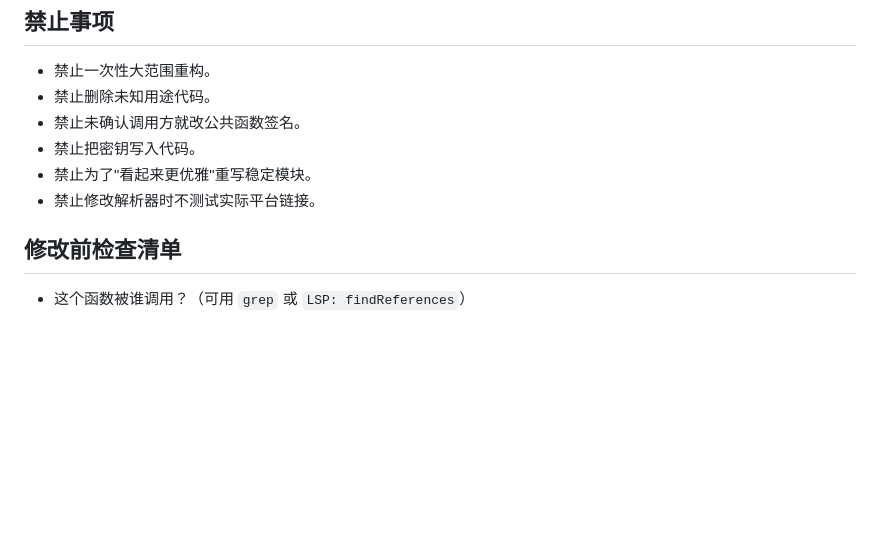
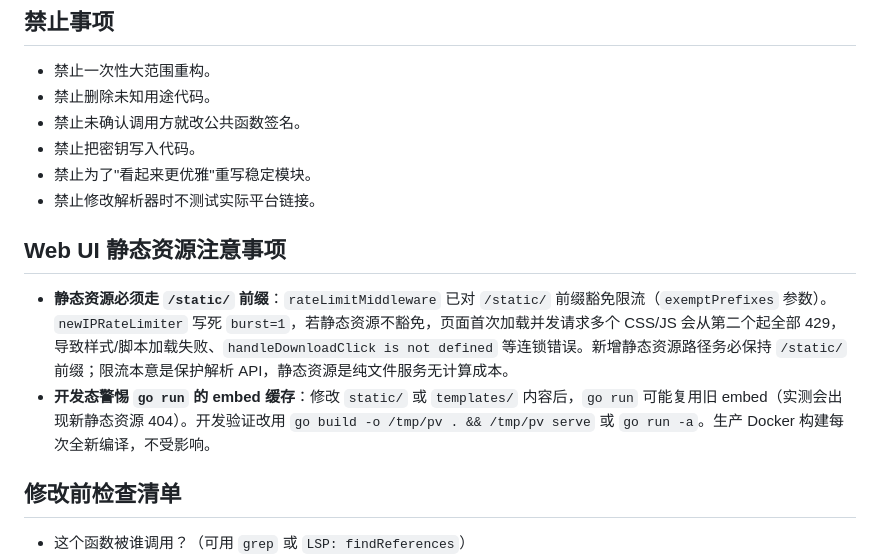
Before and after one commit to wujunwei928/parse-video, a Markdown page: docs/knowledge/05_change_safety.md, the part around the change. Rendered like a GitHub page; blank space fills up the shorter version.

Commit message:
docs: 知识库补充 Web UI 静态资源 gotcha（限流豁免 + embed 缓存）
记录底座重构中发现的两个坑：
1. /static/ 前缀豁免限流（burst=1 否则页面加载 429）
2. 开发态 go run embed 缓存，改用 go build 二进制

Co-Authored-By: Claude Fable 5 <noreply@anthropic.com>

```diff
--- a/docs/knowledge/05_change_safety.md
+++ b/docs/knowledge/05_change_safety.md
@@ -27,6 +27,11 @@ source_commit: ac2a71f
 - 禁止把密钥写入代码。
 - 禁止为了"看起来更优雅"重写稳定模块。
 - 禁止修改解析器时不测试实际平台链接。
+
+## Web UI 静态资源注意事项
+
+- **静态资源必须走 `/static/` 前缀**：`rateLimitMiddleware` 已对 `/static/` 前缀豁免限流（`exemptPrefixes` 参数）。`newIPRateLimiter` 写死 `burst=1`，若静态资源不豁免，页面首次加载并发请求多个 CSS/JS 会从第二个起全部 429，导致样式/脚本加载失败、`handleDownloadClick is not defined` 等连锁错误。新增静态资源路径务必保持 `/static/` 前缀；限流本意是保护解析 API，静态资源是纯文件服务无计算成本。
+- **开发态警惕 `go run` 的 embed 缓存**：修改 `static/` 或 `templates/` 内容后，`go run` 可能复用旧 embed（实测会出现新静态资源 404）。开发验证改用 `go build -o /tmp/pv . && /tmp/pv serve` 或 `go run -a`。生产 Docker 构建每次全新编译，不受影响。
 
 ## 修改前检查清单
 
```
